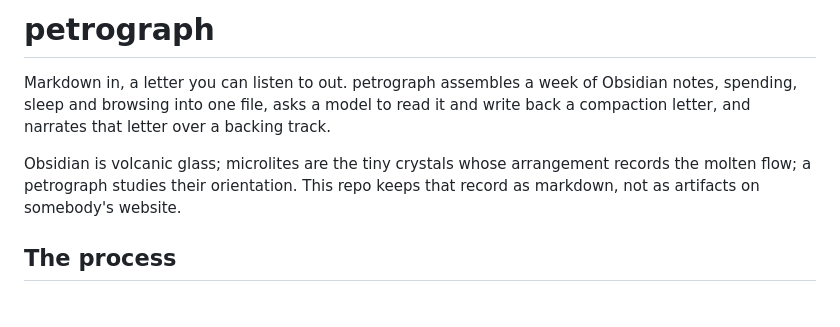
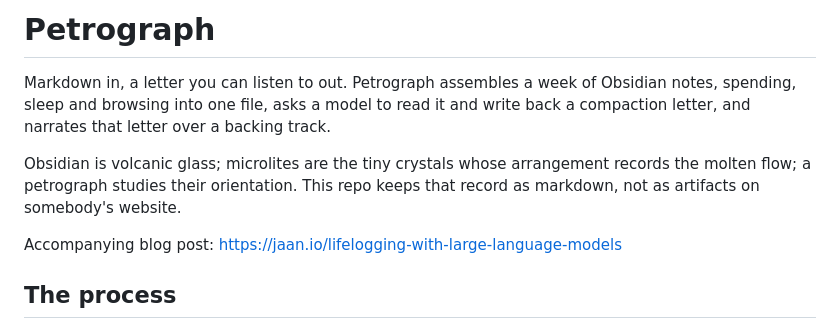
Before and after one commit to altosaar/petrograph, a Markdown page: README.md, the part around the change. GitHub-like rendering; blank space fills up the shorter version.

Commit message:
Update README with correct title and blog link
Corrected capitalization of 'Petrograph' and added a blog post link.

```diff
--- a/README.md
+++ b/README.md
@@ -1,12 +1,14 @@
-# petrograph
+# Petrograph
 
-Markdown in, a letter you can listen to out. petrograph assembles a week of Obsidian notes,
+Markdown in, a letter you can listen to out. Petrograph assembles a week of Obsidian notes,
 spending, sleep and browsing into one file, asks a model to read it and write back a
 compaction letter, and narrates that letter over a backing track.
 
 Obsidian is volcanic glass; microlites are the tiny crystals whose arrangement records the
 molten flow; a petrograph studies their orientation. This repo keeps that record as markdown,
 not as artifacts on somebody's website.
+
+Accompanying blog post: https://jaan.io/lifelogging-with-large-language-models
 
 ## The process
 
```
